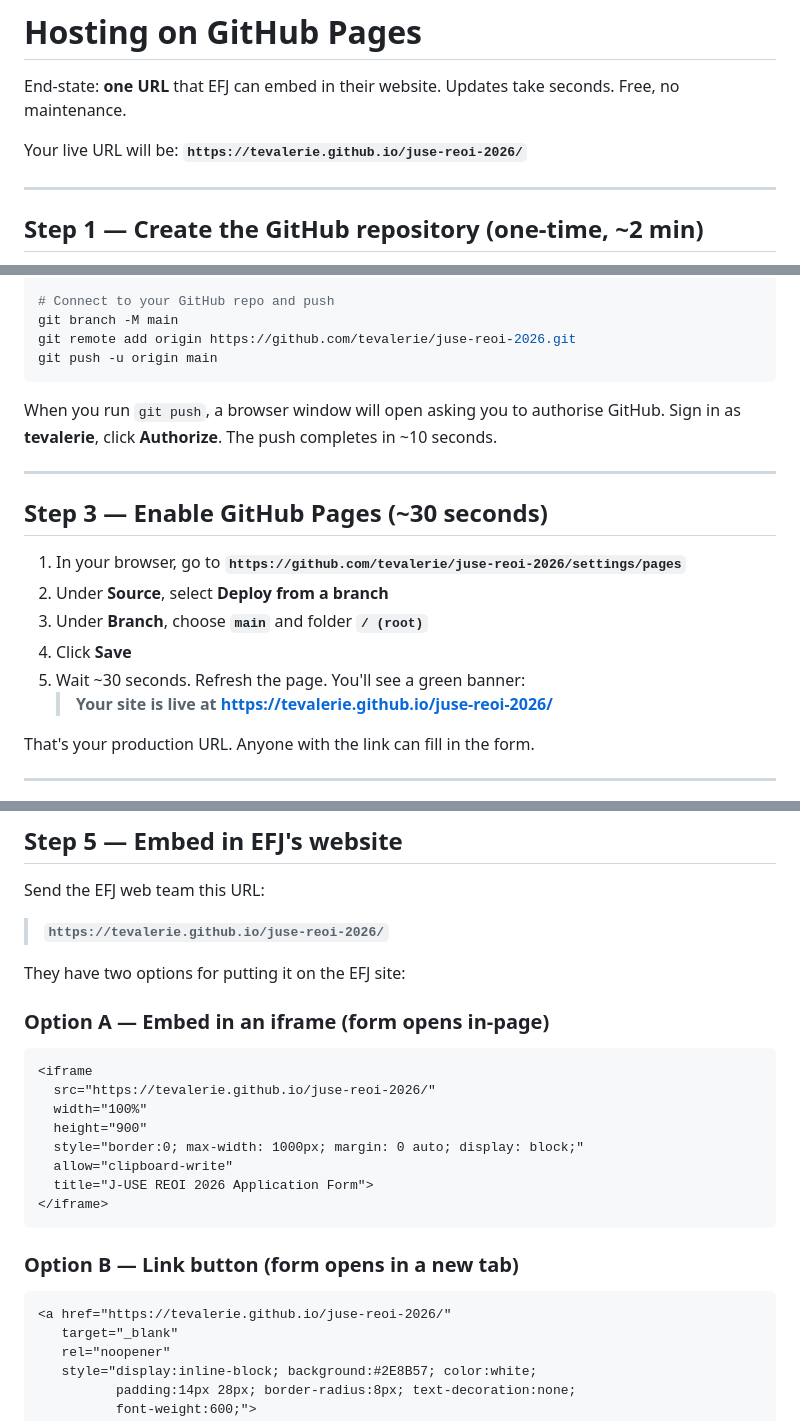
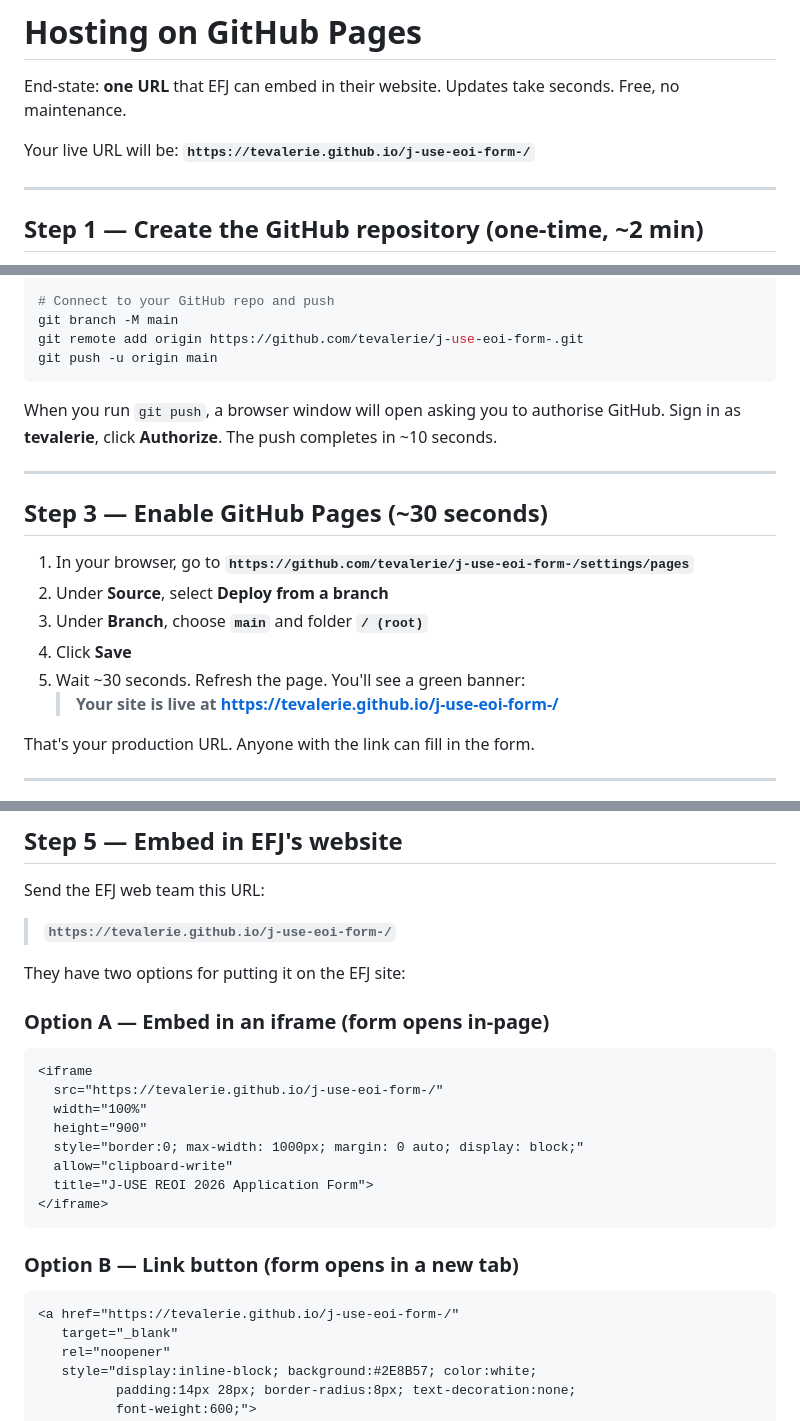
Before and after one commit to tevalerie/j-use-eoi-form-, a Markdown page: HOSTING.md, 3 parts joined by grey strips. GitHub-like rendering.

````diff
--- a/HOSTING.md
+++ b/HOSTING.md
@@ -2,7 +2,7 @@
 
 End-state: **one URL** that EFJ can embed in their website. Updates take seconds. Free, no maintenance.
 
-Your live URL will be: **`https://tevalerie.github.io/juse-reoi-2026/`**
+Your live URL will be: **`https://tevalerie.github.io/j-use-eoi-form-/`**
 
 ---
 
@@ -41,7 +41,7 @@ git commit -m "Initial commit — production J-USE REOI 2026 form + Apps Script
 
 # Connect to your GitHub repo and push
 git branch -M main
-git remote add origin https://github.com/tevalerie/juse-reoi-2026.git
+git remote add origin https://github.com/tevalerie/j-use-eoi-form-.git
 git push -u origin main
 ```
 
@@ -51,12 +51,12 @@ When you run `git push`, a browser window will open asking you to authorise GitH
 
 ## Step 3 — Enable GitHub Pages (~30 seconds)
 
-1. In your browser, go to **`https://github.com/tevalerie/juse-reoi-2026/settings/pages`**
+1. In your browser, go to **`https://github.com/tevalerie/j-use-eoi-form-/settings/pages`**
 2. Under **Source**, select **Deploy from a branch**
 3. Under **Branch**, choose **`main`** and folder **`/ (root)`**
 4. Click **Save**
 5. Wait ~30 seconds. Refresh the page. You'll see a green banner:
-   > **Your site is live at https://tevalerie.github.io/juse-reoi-2026/**
+   > **Your site is live at https://tevalerie.github.io/j-use-eoi-form-/**
 
 That's your production URL. Anyone with the link can fill in the form.
 
@@ -79,7 +79,7 @@ Submit a test application end-to-end to confirm Apps Script is still wired corre
 
 Send the EFJ web team this URL:
 
-> **`https://tevalerie.github.io/juse-reoi-2026/`**
+> **`https://tevalerie.github.io/j-use-eoi-form-/`**
 
 They have two options for putting it on the EFJ site:
 
@@ -87,7 +87,7 @@ They have two options for putting it on the EFJ site:
 
 ```html
 <iframe
-  src="https://tevalerie.github.io/juse-reoi-2026/"
+  src="https://tevalerie.github.io/j-use-eoi-form-/"
   width="100%"
   height="900"
   style="border:0; max-width: 1000px; margin: 0 auto; display: block;"
@@ -99,7 +99,7 @@ They have two options for putting it on the EFJ site:
 ### Option B — Link button (form opens in a new tab)
 
 ```html
-<a href="https://tevalerie.github.io/juse-reoi-2026/"
+<a href="https://tevalerie.github.io/j-use-eoi-form-/"
    target="_blank"
    rel="noopener"
    style="display:inline-block; background:#2E8B57; color:white;
````
Also changed, not shown: other parts of HOSTING.md (+1 -1 lines), README.md (+1 -1 lines), WORKSPACE_MIGRATION.md (+1 -1 lines).
